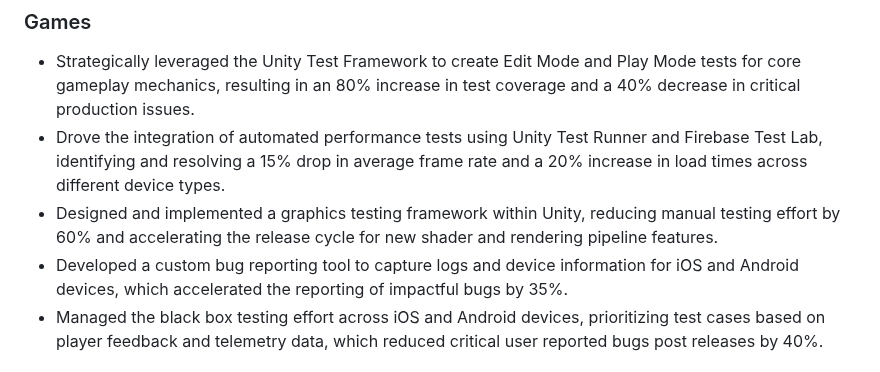
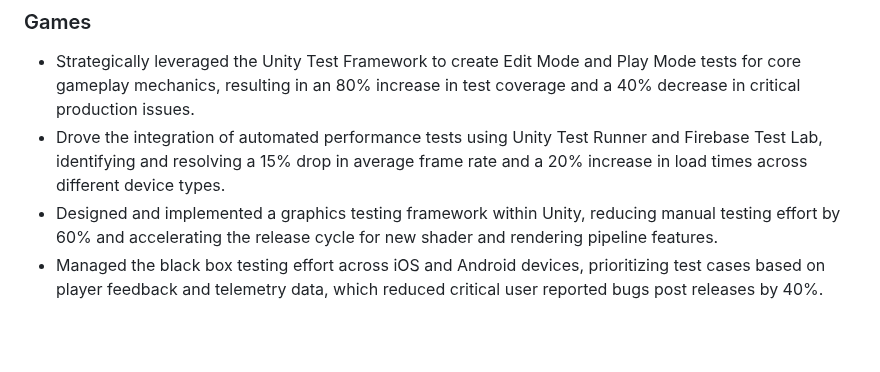
Before and after one commit to KelCodesStuff/KelCodesStuff, a Markdown page: README.md, the part around the change. Drawn GitHub-style; blank space fills up the shorter version.

Commit message:
Remove custom bug reporting tool entry from README
Removed the entry about the custom bug reporting tool from the README.

```diff
--- a/README.md
+++ b/README.md
@@ -91,7 +91,6 @@ In my spare time, I apply my expertise to open-source projects, focusing on impr
 - Strategically leveraged the Unity Test Framework to create Edit Mode and Play Mode tests for core gameplay mechanics, resulting in an 80% increase in test coverage and a 40% decrease in critical production issues.
 - Drove the integration of automated performance tests using Unity Test Runner and Firebase Test Lab, identifying and resolving a 15% drop in average frame rate and a 20% increase in load times across different device types.
 - Designed and implemented a graphics testing framework within Unity, reducing manual testing effort by 60% and accelerating the release cycle for new shader and rendering pipeline features.
-- Developed a custom bug reporting tool to capture logs and device information for iOS and Android devices, which accelerated the reporting of impactful bugs by 35%.
 - Managed the black box testing effort across iOS and Android devices, prioritizing test cases based on player feedback and telemetry data, which reduced critical user reported bugs post releases by 40%.
 
 # Open Source Contributions
```
